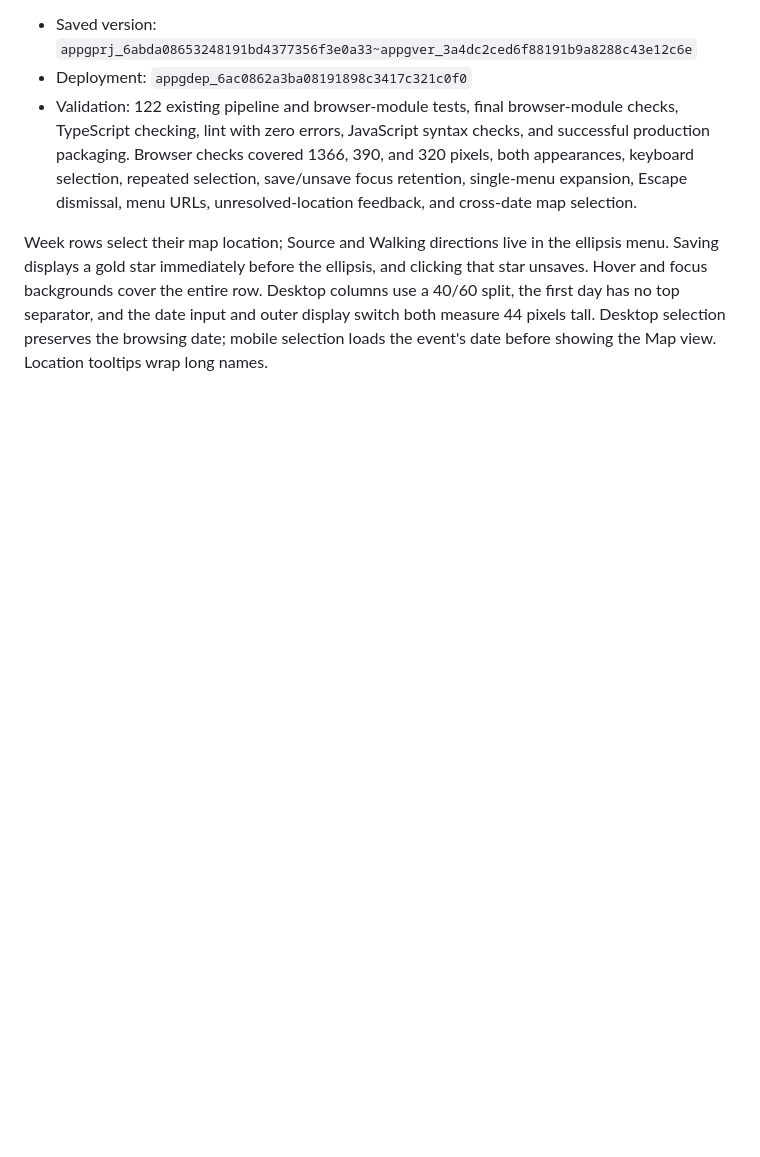
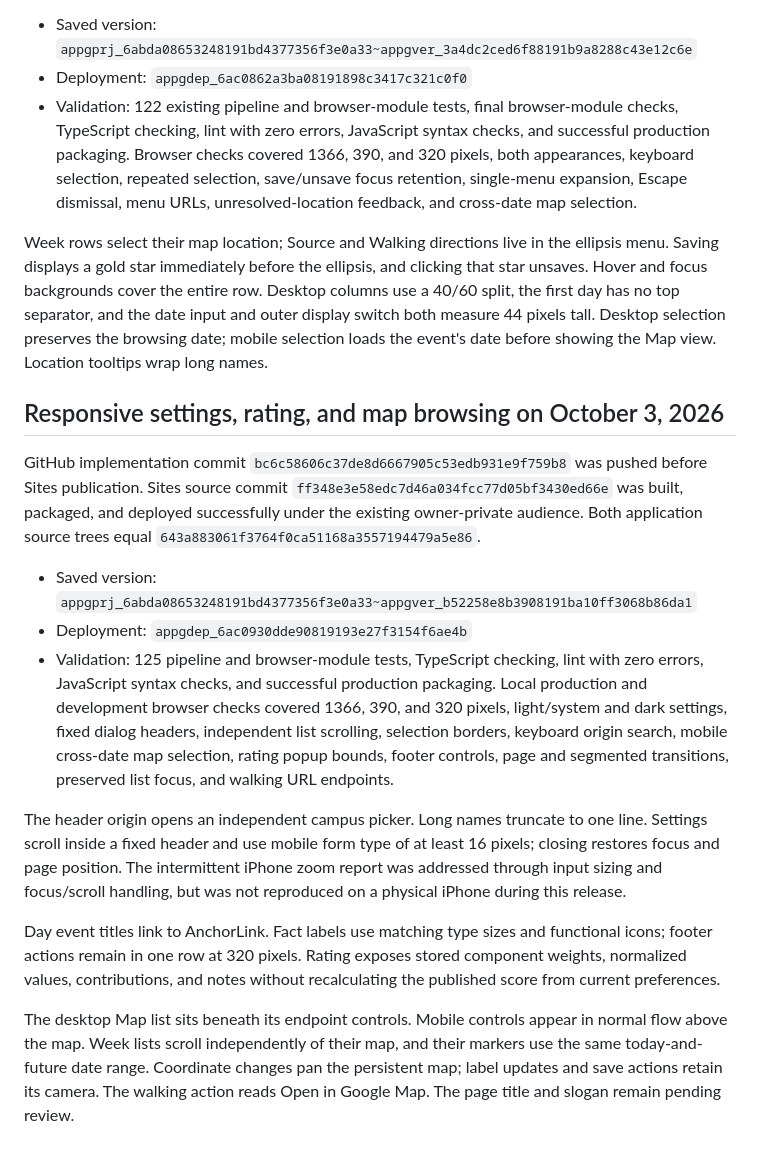
Before and after one commit to jingyu-ruan/vandy-food-radar, a Markdown page: docs/sites-source-and-publication.md, the part around the change. Rendered like a GitHub page; blank space fills up the shorter version.

Commit message:
Record responsive UX Sites publication

```diff
--- a/docs/sites-source-and-publication.md
+++ b/docs/sites-source-and-publication.md
@@ -164,3 +164,38 @@ row. Desktop columns use a 40/60 split, the first day has no top separator,
 and the date input and outer display switch both measure 44 pixels tall.
 Desktop selection preserves the browsing date; mobile selection loads the
 event's date before showing the Map view. Location tooltips wrap long names.
+
+## Responsive settings, rating, and map browsing on October 3, 2026
+
+GitHub implementation commit `bc6c58606c37de8d6667905c53edb931e9f759b8`
+was pushed before Sites publication. Sites source commit
+`ff348e3e58edc7d46a034fcc77d05bf3430ed66e` was built, packaged, and deployed
+successfully under the existing owner-private audience. Both application source
+trees equal `643a883061f3764f0ca51168a3557194479a5e86`.
+
+- Saved version: `appgprj_6abda08653248191bd4377356f3e0a33~appgver_b52258e8b3908191ba10ff3068b86da1`
+- Deployment: `appgdep_6ac0930dde90819193e27f3154f6ae4b`
+- Validation: 125 pipeline and browser-module tests, TypeScript checking,
+  lint with zero errors, JavaScript syntax checks, and successful production
+  packaging. Local production and development browser checks covered 1366,
+  390, and 320 pixels, light/system and dark settings, fixed dialog headers,
+  independent list scrolling, selection borders, keyboard origin search,
+  mobile cross-date map selection, rating popup bounds, footer controls,
+  page and segmented transitions, preserved list focus, and walking URL endpoints.
+
+The header origin opens an independent campus picker. Long names truncate to one
+line. Settings scroll inside a fixed header and use mobile form type of at least
+16 pixels; closing restores focus and page position. The intermittent iPhone
+zoom report was addressed through input sizing and focus/scroll handling, but
+was not reproduced on a physical iPhone during this release.
+
+Day event titles link to AnchorLink. Fact labels use matching type sizes and
+functional icons; footer actions remain in one row at 320 pixels. Rating exposes
+stored component weights, normalized values, contributions, and notes without
+recalculating the published score from current preferences.
+
+The desktop Map list sits beneath its endpoint controls. Mobile controls appear
+in normal flow above the map. Week lists scroll independently of their map, and
+their markers use the same today-and-future date range. Coordinate changes pan
+the persistent map; label updates and save actions retain its camera. The walking
+action reads Open in Google Map. The page title and slogan remain pending review.
```
